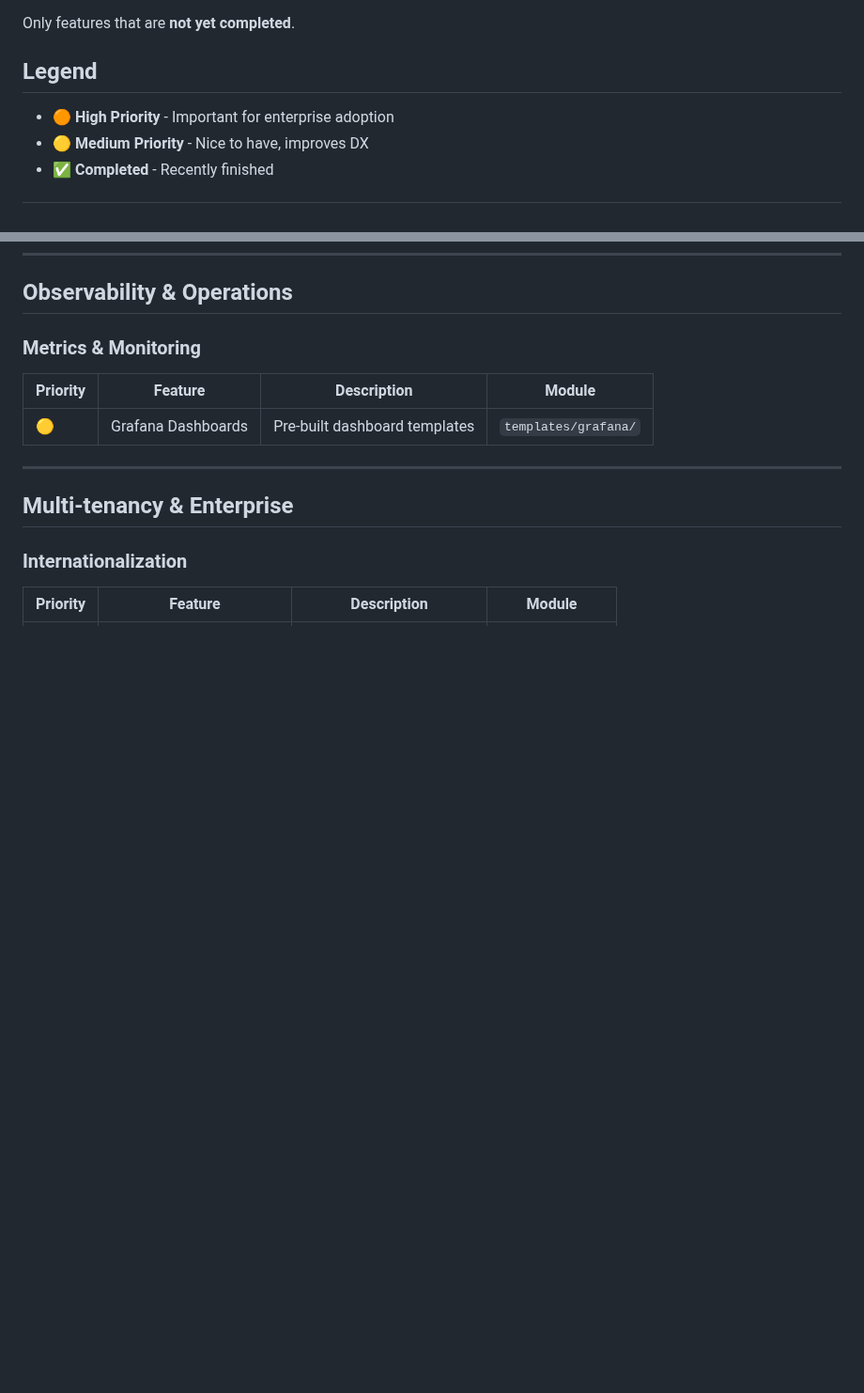
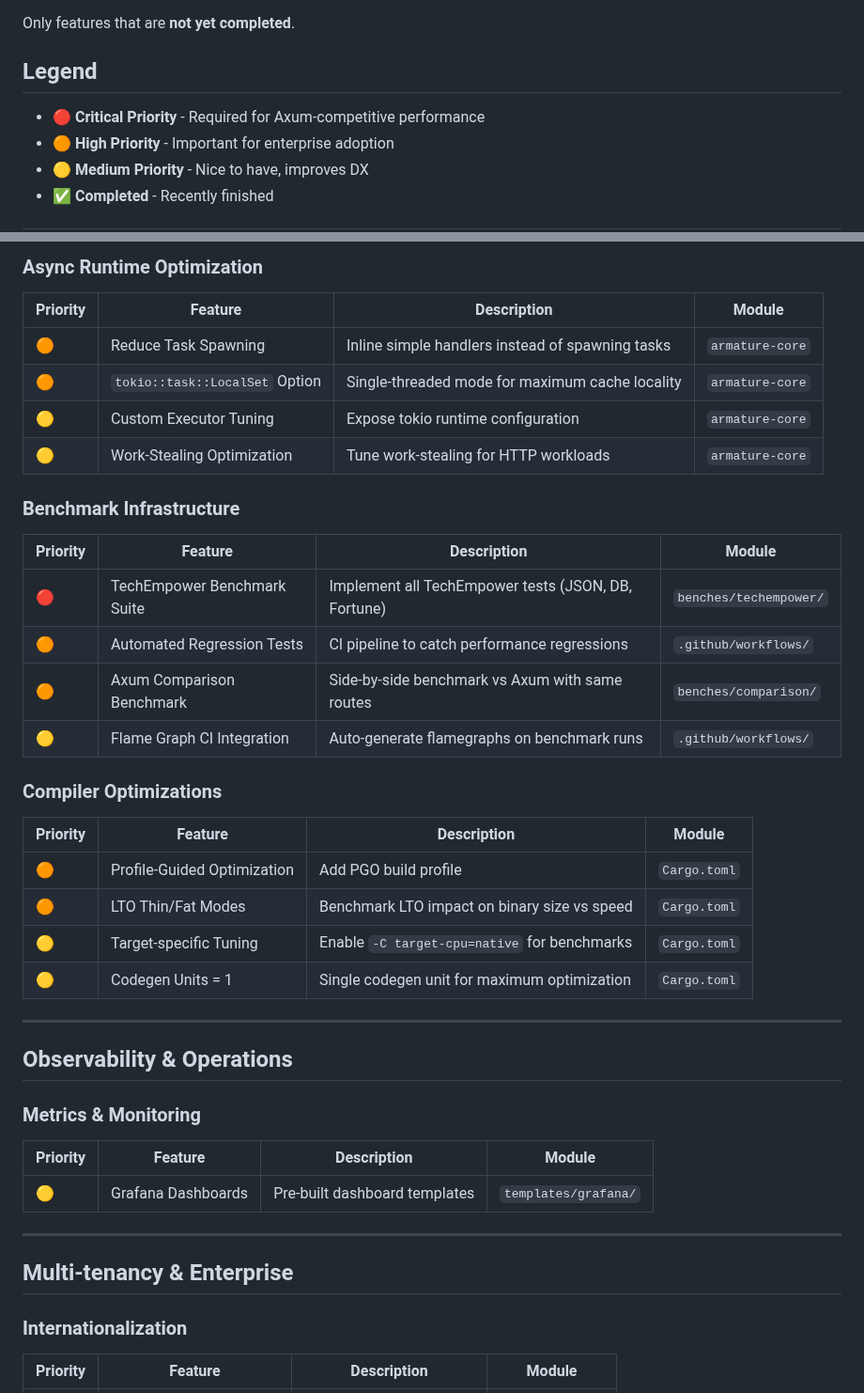
Before and after one commit to pegasusheavy/armature, a Markdown page: TODO.md, 2 parts joined by grey strips. Shown at 94% size. Rendered like a GitHub page; blank space fills up the shorter version.

```diff
--- a/TODO.md
+++ b/TODO.md
@@ -4,6 +4,7 @@ Only features that are **not yet completed**.
 
 ## Legend
 
+- 🔴 **Critical Priority** - Required for Axum-competitive performance
 - 🟠 **High Priority** - Important for enterprise adoption
 - 🟡 **Medium Priority** - Nice to have, improves DX
 - ✅ **Completed** - Recently finished
@@ -60,3 +102,32 @@ Based on CPU profiling analysis (flamegraph from `examples/profiling_server.rs`)
+### Async Runtime Optimization
+
+| Priority | Feature | Description | Module |
+|----------|---------|-------------|--------|
+| 🟠 | Reduce Task Spawning | Inline simple handlers instead of spawning tasks | `armature-core` |
+| 🟠 | `tokio::task::LocalSet` Option | Single-threaded mode for maximum cache locality | `armature-core` |
+| 🟡 | Custom Executor Tuning | Expose tokio runtime configuration | `armature-core` |
+| 🟡 | Work-Stealing Optimization | Tune work-stealing for HTTP workloads | `armature-core` |
+
+### Benchmark Infrastructure
+
+| Priority | Feature | Description | Module |
+|----------|---------|-------------|--------|
+| 🔴 | TechEmpower Benchmark Suite | Implement all TechEmpower tests (JSON, DB, Fortune) | `benches/techempower/` |
+| 🟠 | Automated Regression Tests | CI pipeline to catch performance regressions | `.github/workflows/` |
+| 🟠 | Axum Comparison Benchmark | Side-by-side benchmark vs Axum with same routes | `benches/comparison/` |
+| 🟡 | Flame Graph CI Integration | Auto-generate flamegraphs on benchmark runs | `.github/workflows/` |
+
+### Compiler Optimizations
+
+| Priority | Feature | Description | Module |
+|----------|---------|-------------|--------|
+| 🟠 | Profile-Guided Optimization | Add PGO build profile | `Cargo.toml` |
+| 🟠 | LTO Thin/Fat Modes | Benchmark LTO impact on binary size vs speed | `Cargo.toml` |
+| 🟡 | Target-specific Tuning | Enable `-C target-cpu=native` for benchmarks | `Cargo.toml` |
+| 🟡 | Codegen Units = 1 | Single codegen unit for maximum optimization | `Cargo.toml` |
+
+---
+
 ## Observability & Operations
 
 ### Metrics & Monitoring
```
Also changed, not shown: other parts of TODO.md (+50 -1 lines).
